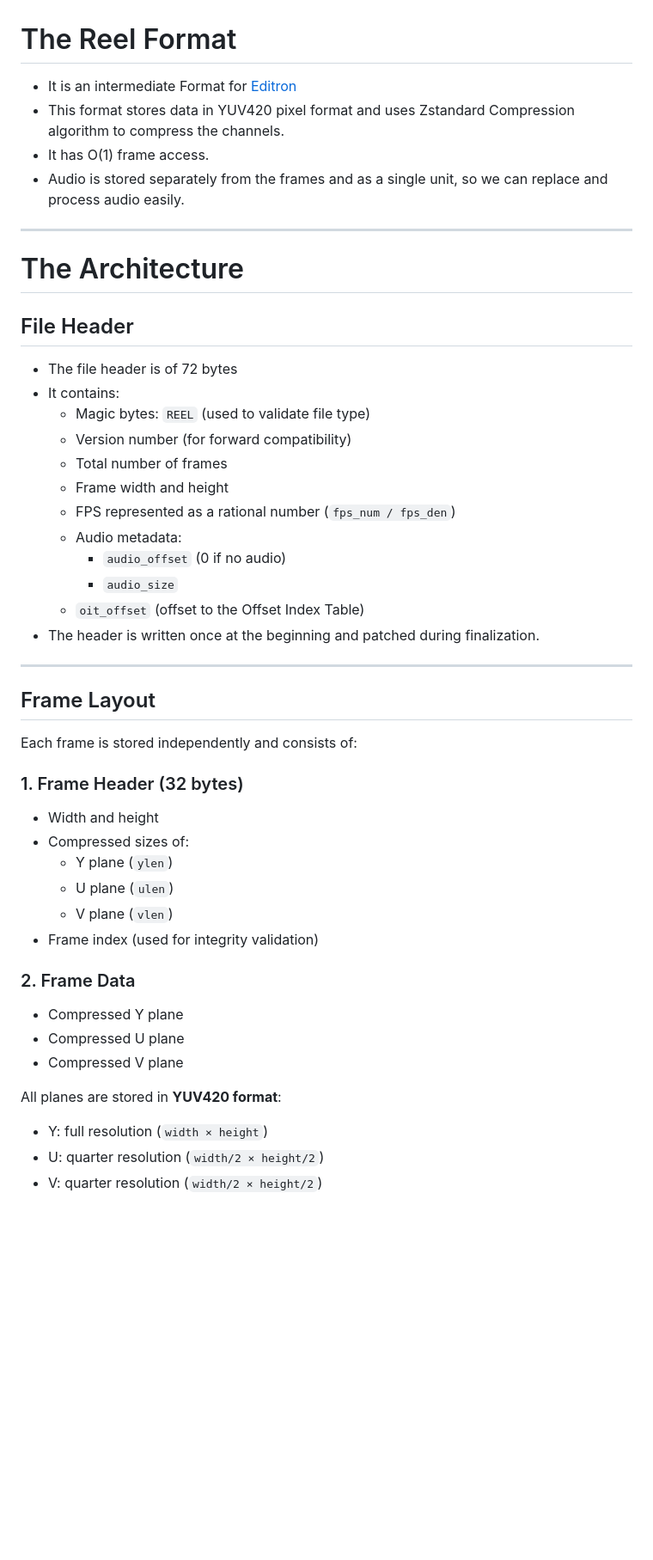
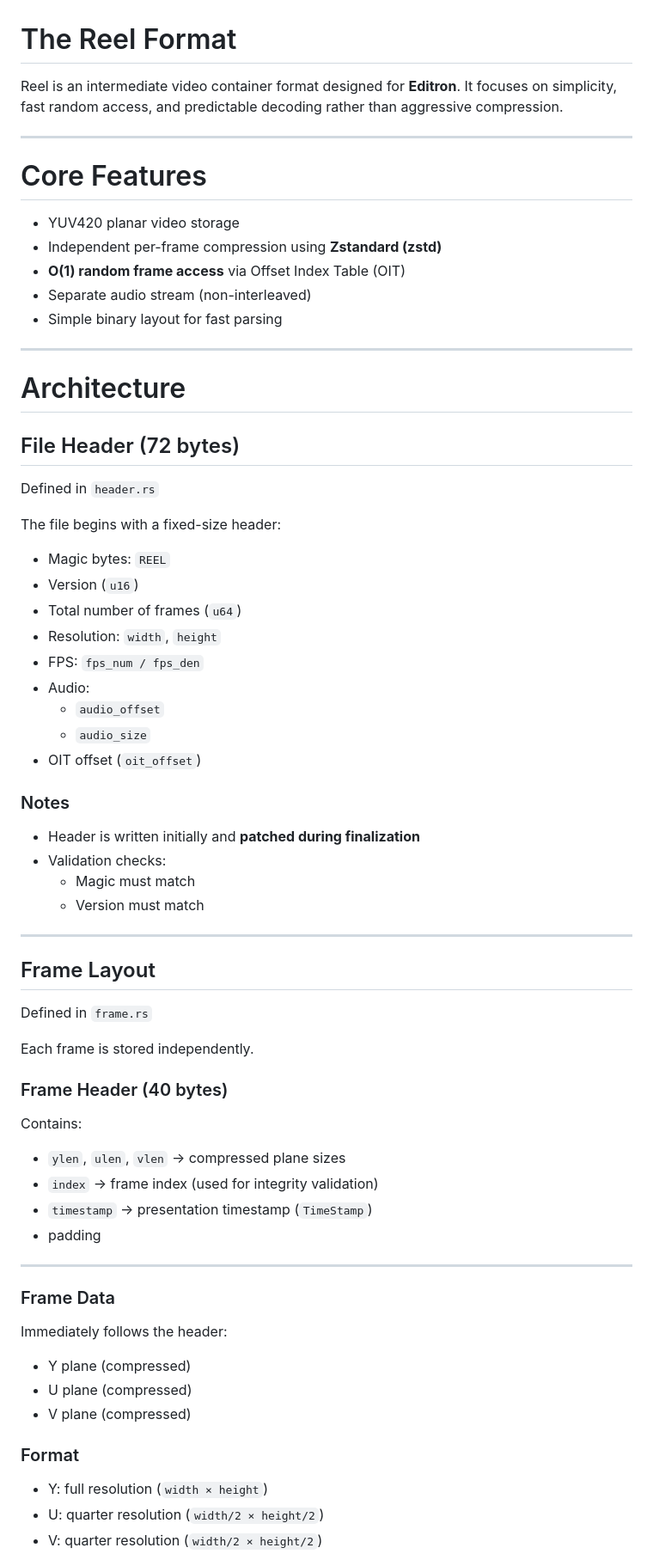
Before and after one commit to KartikeyaIO/aura, a Markdown page: README.md, the part around one of its changes. Shown at 86% size. Drawn GitHub-style; blank space fills up the shorter version.

```diff
--- a/README.md
+++ b/README.md
@@ -1,50 +1,74 @@
 # The Reel Format
 
-- It is an intermediate Format for [Editron](https://github.com/KartikeyaIO/Editron)
-- This format stores data in YUV420 pixel format and uses Zstandard Compression algorithm to compress the channels.
-- It has O(1) frame access.
-- Audio is stored separately from the frames and as a single unit, so we can replace and process audio easily.
+Reel is an intermediate video container format designed for **Editron**. It focuses on simplicity, fast random access, and predictable decoding rather than aggressive compression.
 
 ---
-# The Architecture
 
-## File Header
+# Core Features
 
-- The file header is of 72 bytes
-- It contains:
-  - Magic bytes: `REEL` (used to validate file type)
-  - Version number (for forward compatibility)
-  - Total number of frames
-  - Frame width and height
-  - FPS represented as a rational number (`fps_num / fps_den`)
-  - Audio metadata:
-    - `audio_offset` (0 if no audio)
-    - `audio_size`
-  - `oit_offset` (offset to the Offset Index Table)
-- The header is written once at the beginning and patched during finalization.
+- YUV420 planar video storage
+- Independent per-frame compression using **Zstandard (zstd)**
+- **O(1) random frame access** via Offset Index Table (OIT)
+- Separate audio stream (non-interleaved)
+- Simple binary layout for fast parsing
+
+---
+
+# Architecture
+
+## File Header (72 bytes)
+
+Defined in `header.rs`
+
+The file begins with a fixed-size header:
+
+- Magic bytes: `REEL`
+- Version (`u16`)
+- Total number of frames (`u64`)
+- Resolution: `width`, `height`
+- FPS: `fps_num / fps_den`
+- Audio:
+  - `audio_offset`
+  - `audio_size`
+- OIT offset (`oit_offset`)
+
+### Notes
+
+- Header is written initially and **patched during finalization**
+- Validation checks:
+  - Magic must match
+  - Version must match
 
 ---
 
 ## Frame Layout
 
-Each frame is stored independently and consists of:
+Defined in `frame.rs`
 
-### 1. Frame Header (32 bytes)
+Each frame is stored independently.
 
-- Width and height
-- Compressed sizes of:
-  - Y plane (`ylen`)
-  - U plane (`ulen`)
-  - V plane (`vlen`)
-- Frame index (used for integrity validation)
+### Frame Header (40 bytes)
 
-### 2. Frame Data
+Contains:
 
-- Compressed Y plane
-- Compressed U plane
-- Compressed V plane
+- `ylen`, `ulen`, `vlen` → compressed plane sizes
+- `index` → frame index (used for integrity validation)
+- `timestamp` → presentation timestamp (`TimeStamp`)
+- padding
 
-All planes are stored in **YUV420 format**:
+
+---
+
+### Frame Data
+
+Immediately follows the header:
+
+- Y plane (compressed)
+- U plane (compressed)
+- V plane (compressed)
+
+### Format
+
 - Y: full resolution (`width × height`)
 - U: quarter resolution (`width/2 × height/2`)
 - V: quarter resolution (`width/2 × height/2`)
```
Also changed, not shown: other parts of README.md (+130 -42 lines).
